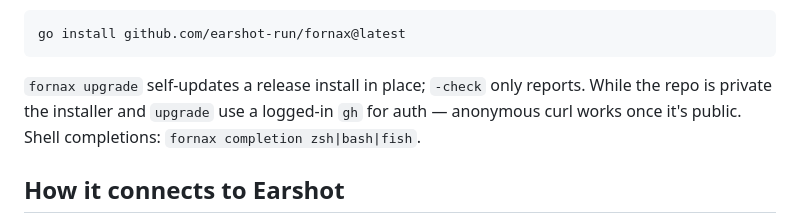
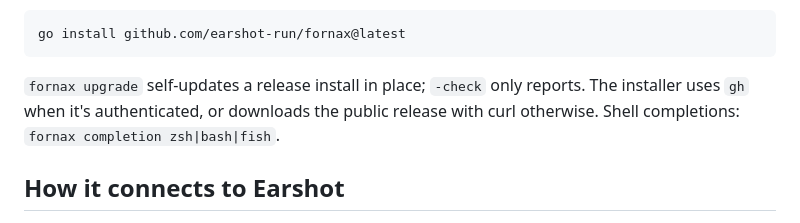
Before and after one commit to earshot-run/fornax, a Markdown page: docs/reference.md, the part around the change. Rendered like a GitHub page.

Commit message:
docs: describe public release installation

````diff
--- a/docs/reference.md
+++ b/docs/reference.md
@@ -85,9 +85,9 @@ go install github.com/earshot-run/fornax@latest
 ```
 
 `fornax upgrade` self-updates a release install in place; `-check` only
-reports. While the repo is private the installer and `upgrade` use a
-logged-in `gh` for auth — anonymous curl works once it's public. Shell
-completions: `fornax completion zsh|bash|fish`.
+reports. The installer uses `gh` when it's authenticated, or downloads the
+public release with curl otherwise. Shell completions:
+`fornax completion zsh|bash|fish`.
 
 ## How it connects to Earshot
 
````
